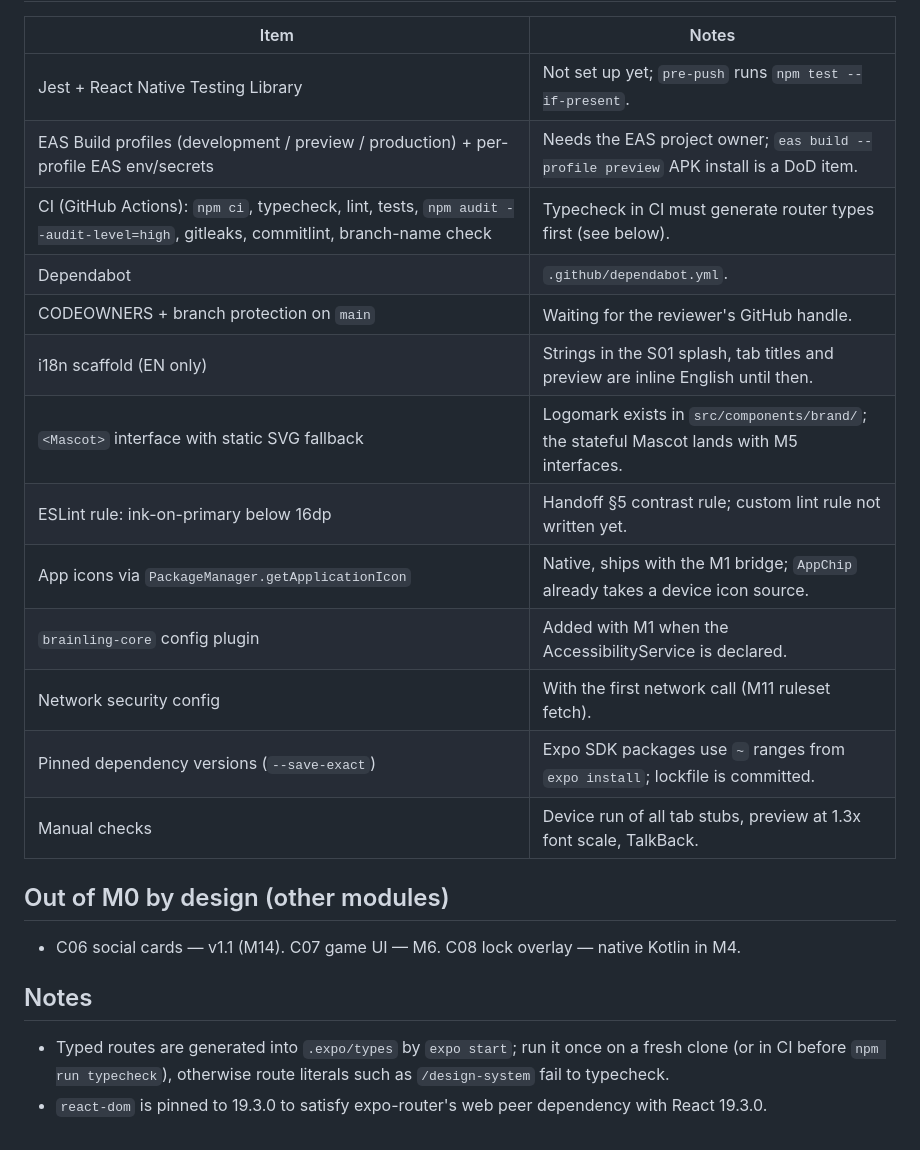
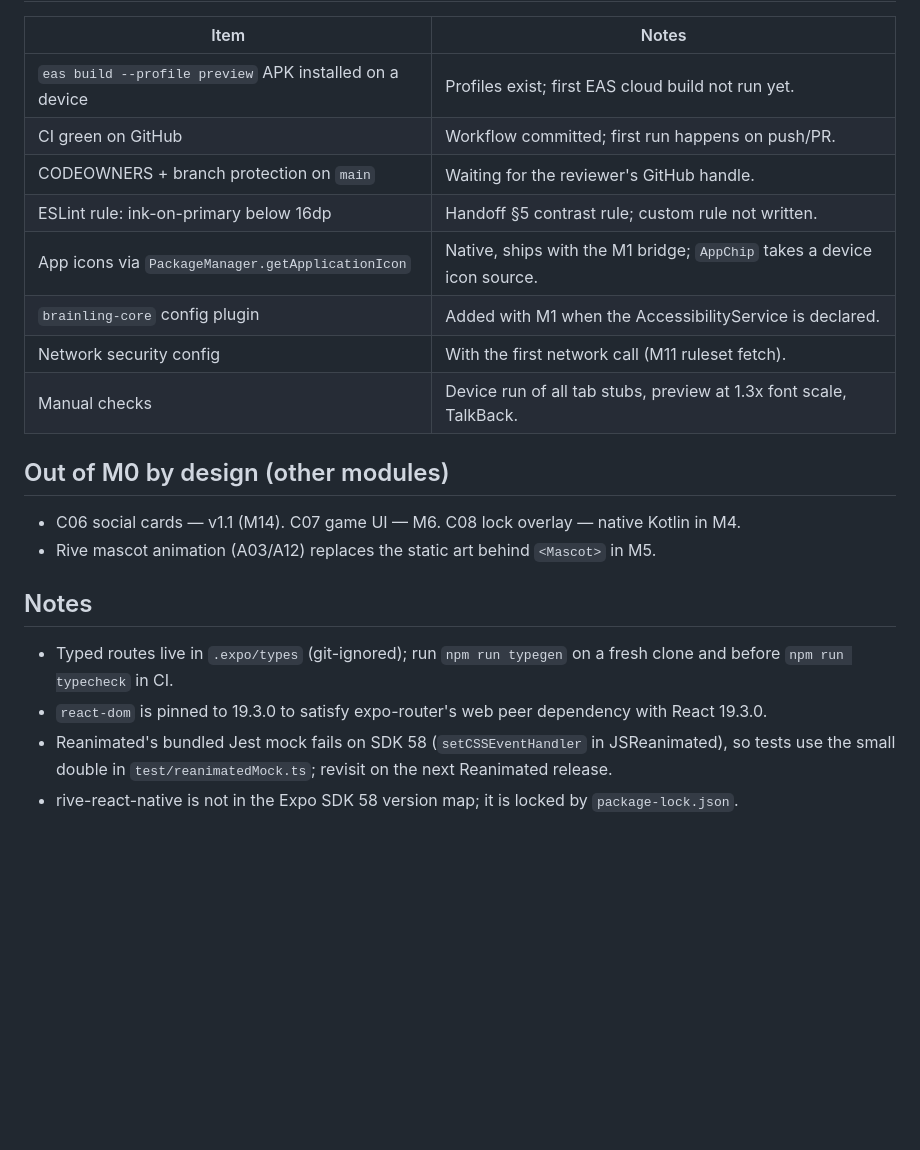
Before and after one commit to algoastics/brainling-app, a Markdown page: docs/modules/M00-foundation.md, the part around one of its changes. GitHub-like rendering; blank space fills up the shorter version.

```diff
--- a/docs/modules/M00-foundation.md
+++ b/docs/modules/M00-foundation.md
@@ -24,27 +45,25 @@ Branch: `module/00-foundation`. Tracks the M0 Definition of Done from `docs/MODU
 
 | Item | Notes |
 |---|---|
-| Jest + React Native Testing Library | Not set up yet; `pre-push` runs `npm test --if-present`. |
-| EAS Build profiles (development / preview / production) + per-profile EAS env/secrets | Needs the EAS project owner; `eas build --profile preview` APK install is a DoD item. |
-| CI (GitHub Actions): `npm ci`, typecheck, lint, tests, `npm audit --audit-level=high`, gitleaks, commitlint, branch-name check | Typecheck in CI must generate router types first (see below). |
-| Dependabot | `.github/dependabot.yml`. |
+| `eas build --profile preview` APK installed on a device | Profiles exist; first EAS cloud build not run yet. |
+| CI green on GitHub | Workflow committed; first run happens on push/PR. |
 | CODEOWNERS + branch protection on `main` | Waiting for the reviewer's GitHub handle. |
-| i18n scaffold (EN only) | Strings in the S01 splash, tab titles and preview are inline English until then. |
-| `<Mascot>` interface with static SVG fallback | Logomark exists in `src/components/brand/`; the stateful Mascot lands with M5 interfaces. |
-| ESLint rule: ink-on-primary below 16dp | Handoff §5 contrast rule; custom lint rule not written yet. |
-| App icons via `PackageManager.getApplicationIcon` | Native, ships with the M1 bridge; `AppChip` already takes a device icon source. |
+| ESLint rule: ink-on-primary below 16dp | Handoff §5 contrast rule; custom rule not written. |
+| App icons via `PackageManager.getApplicationIcon` | Native, ships with the M1 bridge; `AppChip` takes a device icon source. |
 | `brainling-core` config plugin | Added with M1 when the AccessibilityService is declared. |
 | Network security config | With the first network call (M11 ruleset fetch). |
-| Pinned dependency versions (`--save-exact`) | Expo SDK packages use `~` ranges from `expo install`; lockfile is committed. |
 | Manual checks | Device run of all tab stubs, preview at 1.3x font scale, TalkBack. |
 
 ## Out of M0 by design (other modules)
 
 - C06 social cards — v1.1 (M14). C07 game UI — M6. C08 lock overlay — native Kotlin in M4.
+- Rive mascot animation (A03/A12) replaces the static art behind `<Mascot>` in M5.
 
 ## Notes
 
-- Typed routes are generated into `.expo/types` by `expo start`; run it once on a fresh clone
-  (or in CI before `npm run typecheck`), otherwise route literals such as `/design-system` fail
-  to typecheck.
+- Typed routes live in `.expo/types` (git-ignored); run `npm run typegen` on a fresh clone and
+  before `npm run typecheck` in CI.
 - `react-dom` is pinned to 19.3.0 to satisfy expo-router's web peer dependency with React 19.3.0.
+- Reanimated's bundled Jest mock fails on SDK 58 (`setCSSEventHandler` in JSReanimated), so tests
+  use the small double in `test/reanimatedMock.ts`; revisit on the next Reanimated release.
+- rive-react-native is not in the Expo SDK 58 version map; it is locked by `package-lock.json`.
```
Also changed, not shown: other parts of docs/modules/M00-foundation.md (+29 -8 lines).
